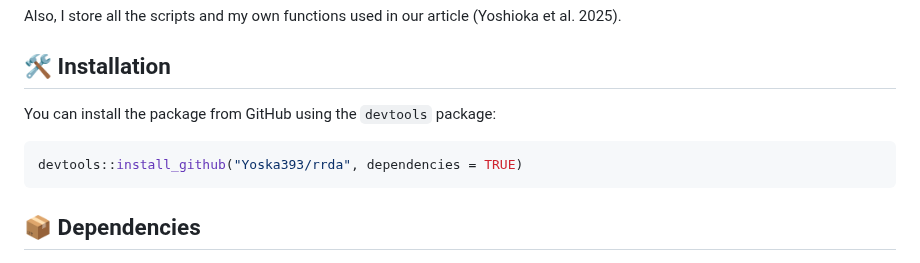
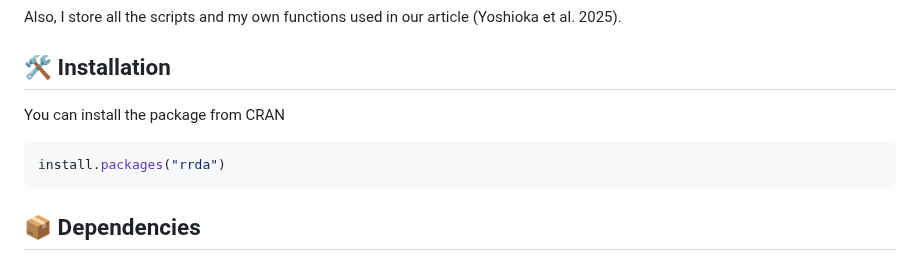
Before and after one commit to Yoska393/rrda, a Markdown page: README.md, the part around the change. GitHub-like rendering.

````diff
--- a/README.md
+++ b/README.md
@@ -21,10 +21,10 @@ Also, I store all the scripts and my own functions used in our article (Yoshioka
 
 ## 🛠 Installation
 
-You can install the package from GitHub using the `devtools` package:
+You can install the package from CRAN
 
 ```r
-devtools::install_github("Yoska393/rrda", dependencies = TRUE)
+install.packages("rrda")
 ```
 
 ## 📦 Dependencies
````
